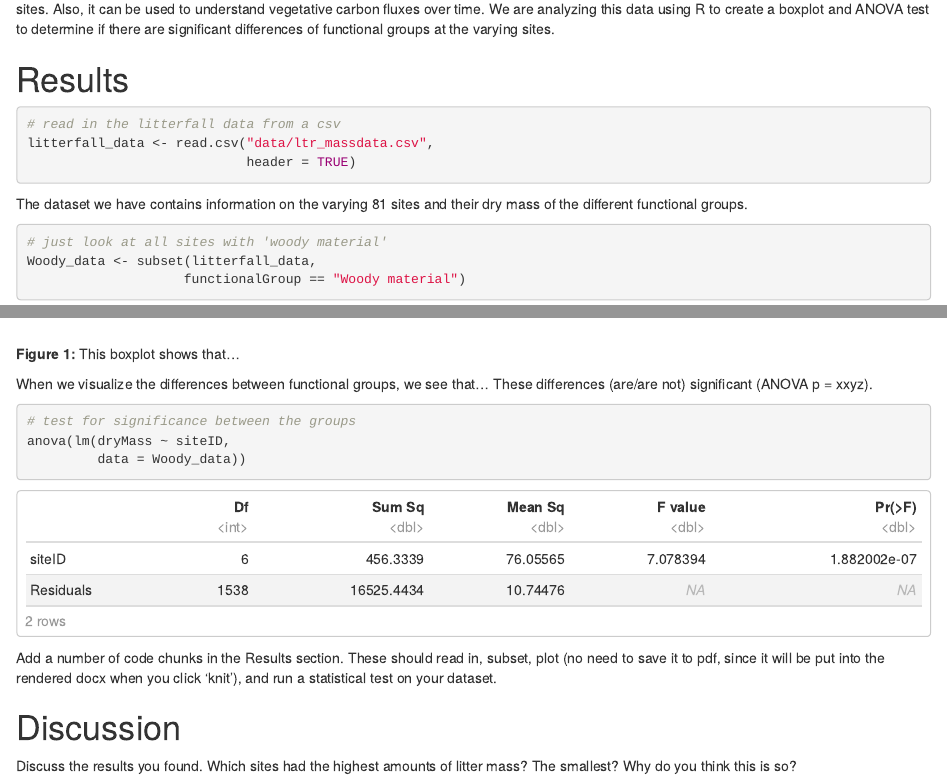
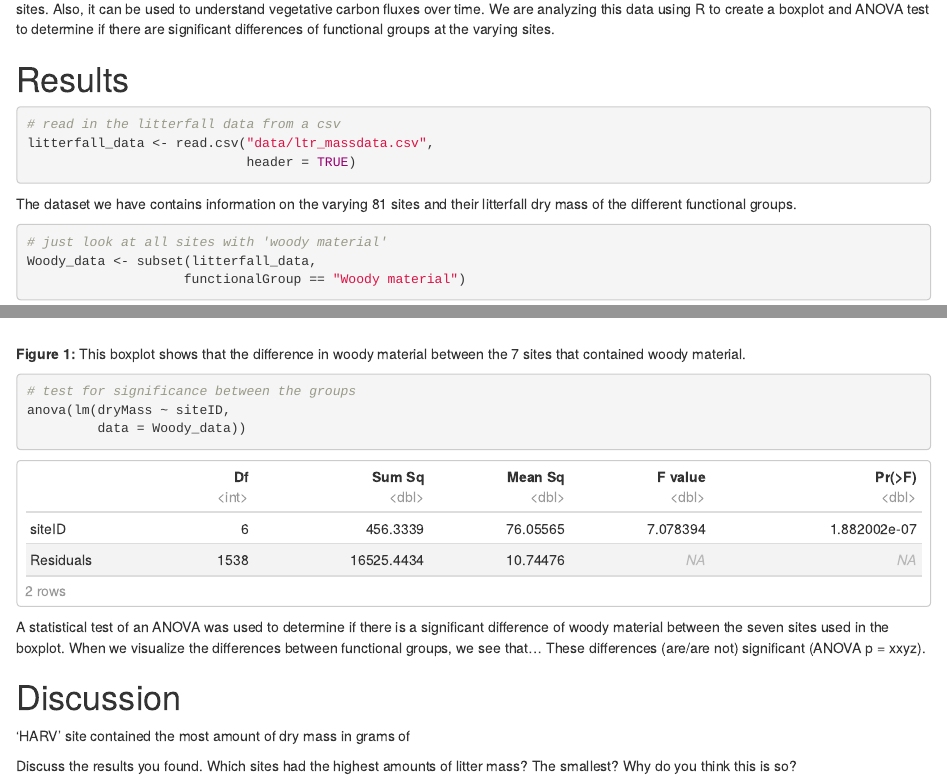
Before and after one commit to 2018-usfca-biol-319-spring/courttini-HW3-rmarkdown, an R Markdown document (Analysis.Rmd): the page in a window 1100 px wide, from 560 px down, and a second part further down, joined at a grey line. Rendered offline with R 4.5, knitr and Pandoc, with nearby package versions.

Commit message:
Editing and analyzing results section

````diff
--- a/Analysis.Rmd
+++ b/Analysis.Rmd
@@ -33,7 +32,7 @@ litterfall_data <- read.csv("data/ltr_massdata.csv",
                             header = TRUE)
 ```
 
-The dataset we have contains information on the varying 81 sites and their dry mass of the different functional groups.
+The dataset we have contains information on the varying 81 sites and their litterfall dry mass of the different functional groups.
 
 ```{r subset-out-functionalGroup-data}
 # just look at all sites with 'woody material'
@@ -50,18 +49,18 @@ boxplot(dryMass ~ siteID,
         ylab = "Dry mass of litter in grams")
 ```
 
-**Figure 1:** This boxplot shows that...
+**Figure 1:** This boxplot shows that the difference in woody material between the 7 sites that contained woody material.
 
-When we visualize the differences between functional groups, we see that... These differences (are/are not) significant (ANOVA p = xxyz).
-
-```{r statistical-test}
+```{r statistical-test- ANOVA}
 # test for significance between the groups
 anova(lm(dryMass ~ siteID,
          data = Woody_data))
 ```
 
-Add a number of code chunks in the Results section. These should read in, subset, plot (no need to save it to pdf, since it will be put into the rendered docx when you click 'knit'), and run a statistical test on your dataset.
+A statistical test of an ANOVA was used to determine if there is a significant difference of woody material between the seven sites used in the boxplot. When we visualize the differences between functional groups, we see that... These differences (are/are not) significant (ANOVA p = xxyz).
 
 # Discussion
 
+'HARV' site contained the most amount of dry mass in grams of
+
 Discuss the results you found. Which sites had the highest amounts of litter mass? The smallest? Why do you think this is so?
````
Also changed, not shown: Analysis.Rmd (3 more changed lines).
